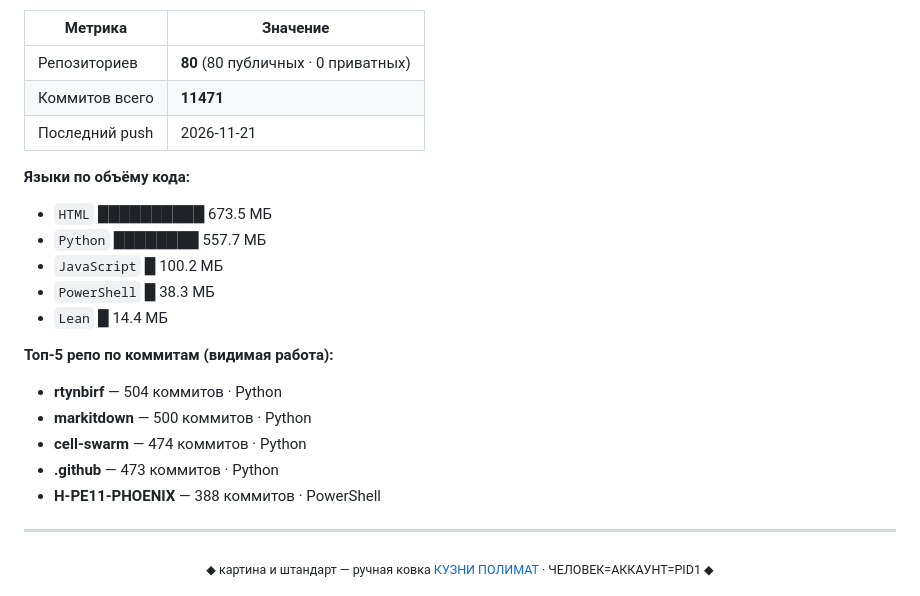
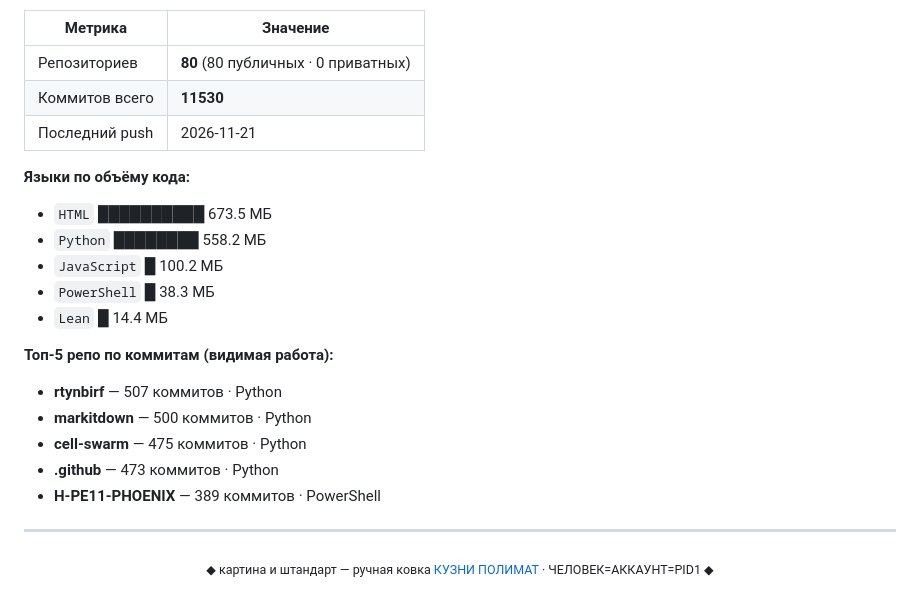
Before and after one commit to rtynbirf/rtynbirf, a Markdown page: README.md, the part around one of its changes. GitHub-like rendering.

Commit message:
ЖИВОЙ МОДУЛЬ: лица (1 перекрашено, 79 не ушли), ЖИВАЯ КАРТА (80 тел, Σ 11530 коммитов), КУЗНЯ-ЖИВАЯ переписала 3 витрин(assets/forge-city.svg, assets/forge-swarm.svg, swarm_health.json) · реальность = числам · ИЗДАНИЕ r20-ЖИВОЕ · ORNAMENTAL MYTHO-REALISM · REVE=РЕВО

```diff
--- a/README.md
+++ b/README.md
@@ -396,22 +396,22 @@
 | Метрика | Значение |
 |---|---|
 | Репозиториев | **80** (80 публичных · 0 приватных) |
-| Коммитов всего | **11471** |
+| Коммитов всего | **11530** |
 | Последний push | 2026-11-21 |
 
 **Языки по объёму кода:**
 - `HTML` ██████████ 673.5 МБ
-- `Python` ████████ 557.7 МБ
+- `Python` ████████ 558.2 МБ
 - `JavaScript` █ 100.2 МБ
 - `PowerShell` █ 38.3 МБ
 - `Lean` █ 14.4 МБ
 
 **Топ-5 репо по коммитам (видимая работа):**
-- **rtynbirf** — 504 коммитов · Python
+- **rtynbirf** — 507 коммитов · Python
 - **markitdown** — 500 коммитов · Python
-- **cell-swarm** — 474 коммитов · Python
+- **cell-swarm** — 475 коммитов · Python
 - **.github** — 473 коммитов · Python
-- **H-PE11-PHOENIX** — 388 коммитов · PowerShell
+- **H-PE11-PHOENIX** — 389 коммитов · PowerShell
 <!-- SWARM:END -->
 
 <!--ФОРЖ:ПОДВАЛ-->
```
Also changed, not shown: other parts of README.md (+1 -1 lines), live-map.png, 4 other files.
